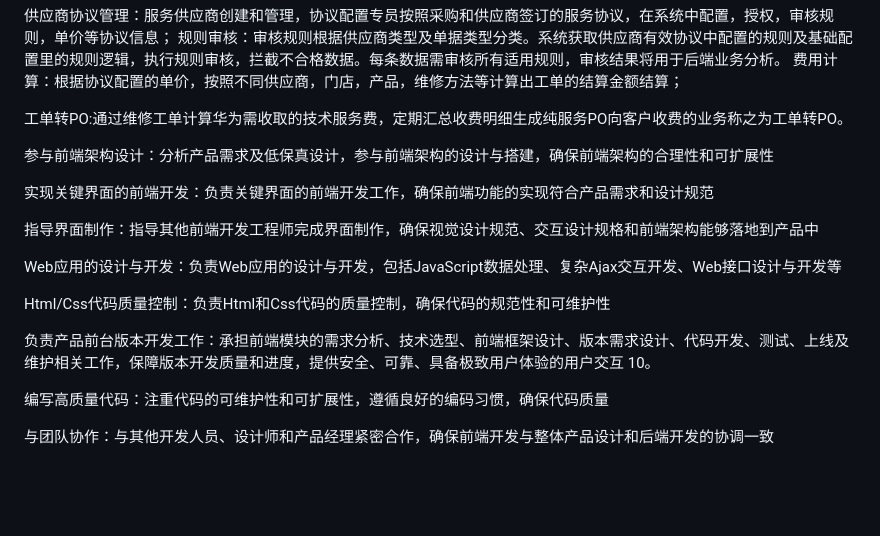
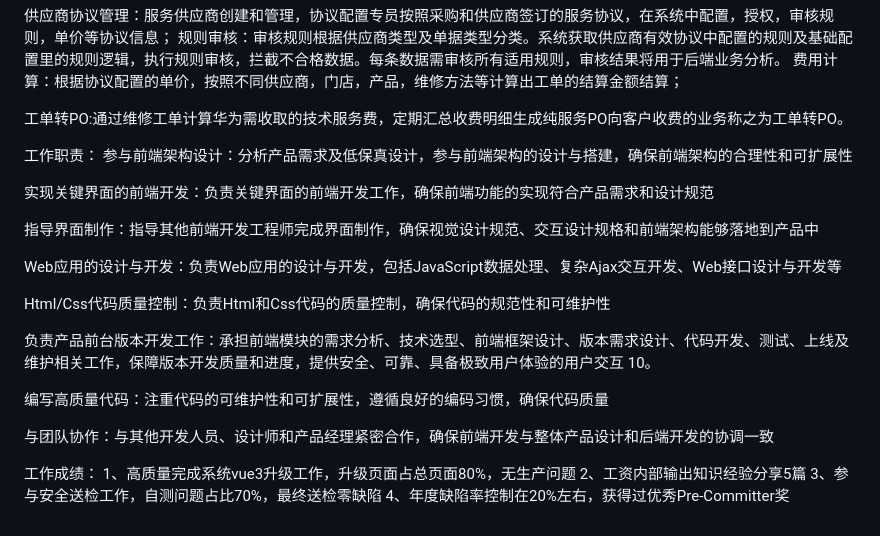
Before and after one commit to MAOMAO-BLOG/BROWER, a Markdown page: 浏览器知识点汇总.md, the part around the change. Rendered like a GitHub page; blank space fills up the shorter version.

```diff
--- a/浏览器知识点汇总.md
+++ b/浏览器知识点汇总.md
@@ -325,7 +325,7 @@
 
 
 
-
+工作职责：
 参与前端架构设计：分析产品需求及低保真设计，参与前端架构的设计与搭建，确保前端架构的合理性和可扩展性
 
 实现关键界面的前端开发：负责关键界面的前端开发工作，确保前端功能的实现符合产品需求和设计规范
@@ -341,3 +341,12 @@ Html/Css代码质量控制：负责Html和Css代码的质量控制，确保代
 编写高质量代码：注重代码的可维护性和可扩展性，遵循良好的编码习惯，确保代码质量
 
 与团队协作：与其他开发人员、设计师和产品经理紧密合作，确保前端开发与整体产品设计和后端开发的协调一致
+
+
+
+
+工作成绩：
+1、高质量完成系统vue3升级工作，升级页面占总页面80%，无生产问题
+2、工资内部输出知识经验分享5篇
+3、参与安全送检工作，自测问题占比70%，最终送检零缺陷
+4、年度缺陷率控制在20%左右，获得过优秀Pre-Committer奖
```
